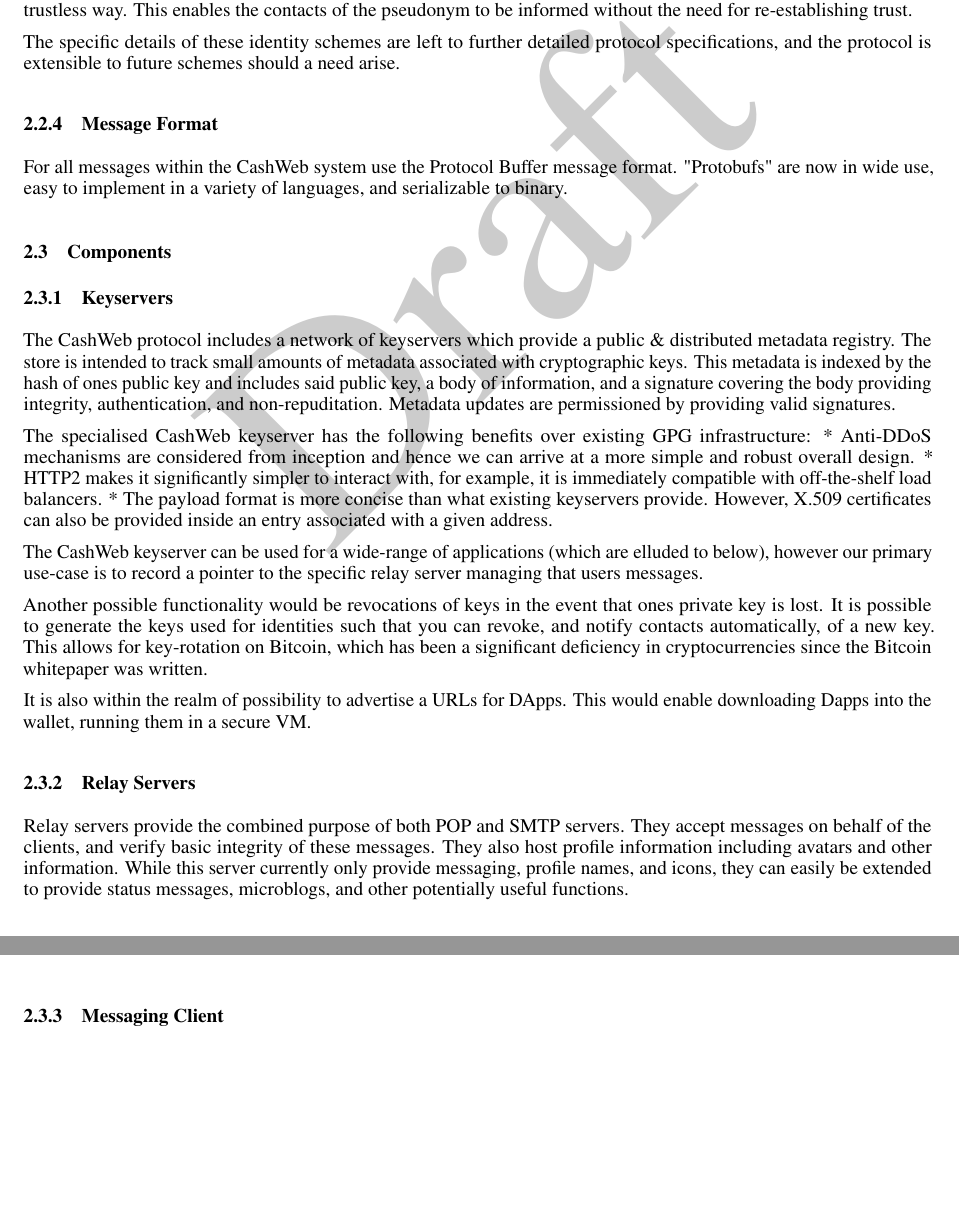
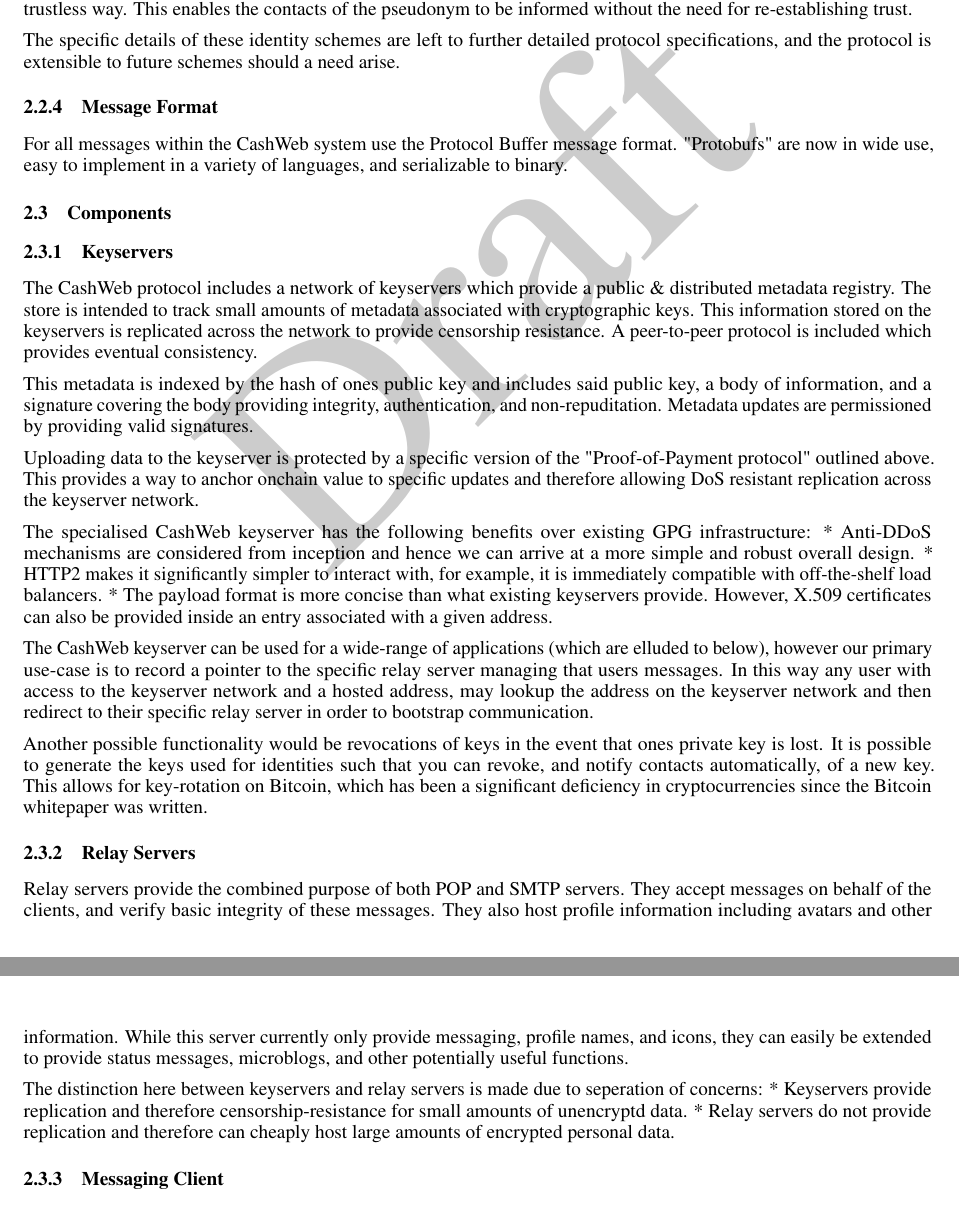
Before and after one commit to yzfun/specifications, a LaTeX paper (cashweb/whitepaper.tex): two parts of pages 4 and 5 of 5 before the commit and two parts of pages 4 and 5 of 6 after it, joined at a grey line, cut so that both start at the same text, the shorter picture padded with empty space. Compiled offline with pdfLaTeX.

Commit message:
Improvements

```diff
--- a/cashweb/whitepaper.tex
+++ b/cashweb/whitepaper.tex
@@ -18,15 +18,6 @@
 
 \usepackage{draftwatermark}
 \SetWatermarkText{Draft}
-
-\newtheorem{theorem}{Theorem}[section]
-\newtheorem{lemma}[theorem]{Lemma}
-
-\theoremstyle{definition}
-\newtheorem{defn}{Definition}[section]
-
-\DeclareMathOperator*{\argmax}{arg\,max}
-\DeclareMathOperator*{\argmin}{arg\,min}
 
 \title{CashWeb}
 
@@ -175,7 +199,9 @@
 
 \subsubsection{Keyservers}
 
-The CashWeb protocol includes a network of keyservers which provide a public \& distributed metadata registry. The store is intended to track small amounts of metadata associated with cryptographic keys. This metadata is indexed by the hash of ones public key and includes said public key, a body of information, and a signature covering the body providing integrity, authentication, and non-repuditation. Metadata updates are permissioned by providing valid signatures.
+The CashWeb protocol includes a network of keyservers which provide a public \& distributed metadata registry. The store is intended to track small amounts of metadata associated with cryptographic keys. This information stored on the keyservers is replicated across the network to provide censorship resistance. A peer-to-peer protocol is included which provides eventual consistency.
+
+This metadata is indexed by the hash of ones public key and includes said public key, a body of information, and a signature covering the body providing integrity, authentication, and non-repuditation. Metadata updates are permissioned by providing valid signatures.
 
 % \begin{msc}[c]{Metadata Upload}
 %   \declinst{A}{}{ Client }
@@ -199,20 +225,24 @@
 %   \nextlevel[1]
 % \end{msc}
 
+Uploading data to the keyserver is protected by a specific version of the "Proof-of-Payment protocol" outlined above. This provides a way to anchor onchain value to specific updates and therefore allowing DoS resistant replication across the keyserver network.
+
 The specialised CashWeb keyserver has the following benefits over existing GPG infrastructure:
 * Anti-DDoS mechanisms are considered from inception and hence we can arrive at a more simple and robust overall design.
 * HTTP2 makes it significantly simpler to interact with, for example, it is immediately compatible with off-the-shelf load balancers.
 * The payload format is more concise than what existing keyservers provide. However, X.509 certificates can also be provided inside an entry associated with a given address.
 
-The CashWeb keyserver can be used for a wide-range of applications (which are elluded to below), however our primary use-case is to record a pointer to the specific relay server managing that users messages.
+The CashWeb keyserver can be used for a wide-range of applications (which are elluded to below), however our primary use-case is to record a pointer to the specific relay server managing that users messages. In this way any user with access to the keyserver network and a hosted address, may lookup the address on the keyserver network and then redirect to their specific relay server in order to bootstrap communication.
 
 Another possible functionality would be revocations of keys in the event that ones private key is lost. It is possible to generate the keys used for identities such that you can revoke, and notify contacts automatically, of a new key. This allows for key-rotation on Bitcoin, which has been a significant deficiency in cryptocurrencies since the Bitcoin whitepaper was written.
-
-It is also within the realm of possibility to advertise a URLs for DApps. This would enable downloading Dapps into the wallet, running them in a secure VM.
 
 \subsubsection{Relay Servers}
 
 Relay servers provide the combined purpose of both POP and SMTP servers. They accept messages on behalf of the clients, and verify basic integrity of these messages. They also host profile information including avatars and other information. While this server currently only provide messaging, profile names, and icons, they can easily be extended to provide status messages, microblogs, and other potentially useful functions.
+
+The distinction here between keyservers and relay servers is made due to seperation of concerns:
+* Keyservers provide replication and therefore censorship-resistance for small amounts of unencryptd data.
+* Relay servers do not provide replication and therefore can cheaply host large amounts of encrypted personal data.
 
 \subsubsection{Messaging Client}
 
```
Also changed, not shown: cashweb/whitepaper.tex (58 more changed lines).
